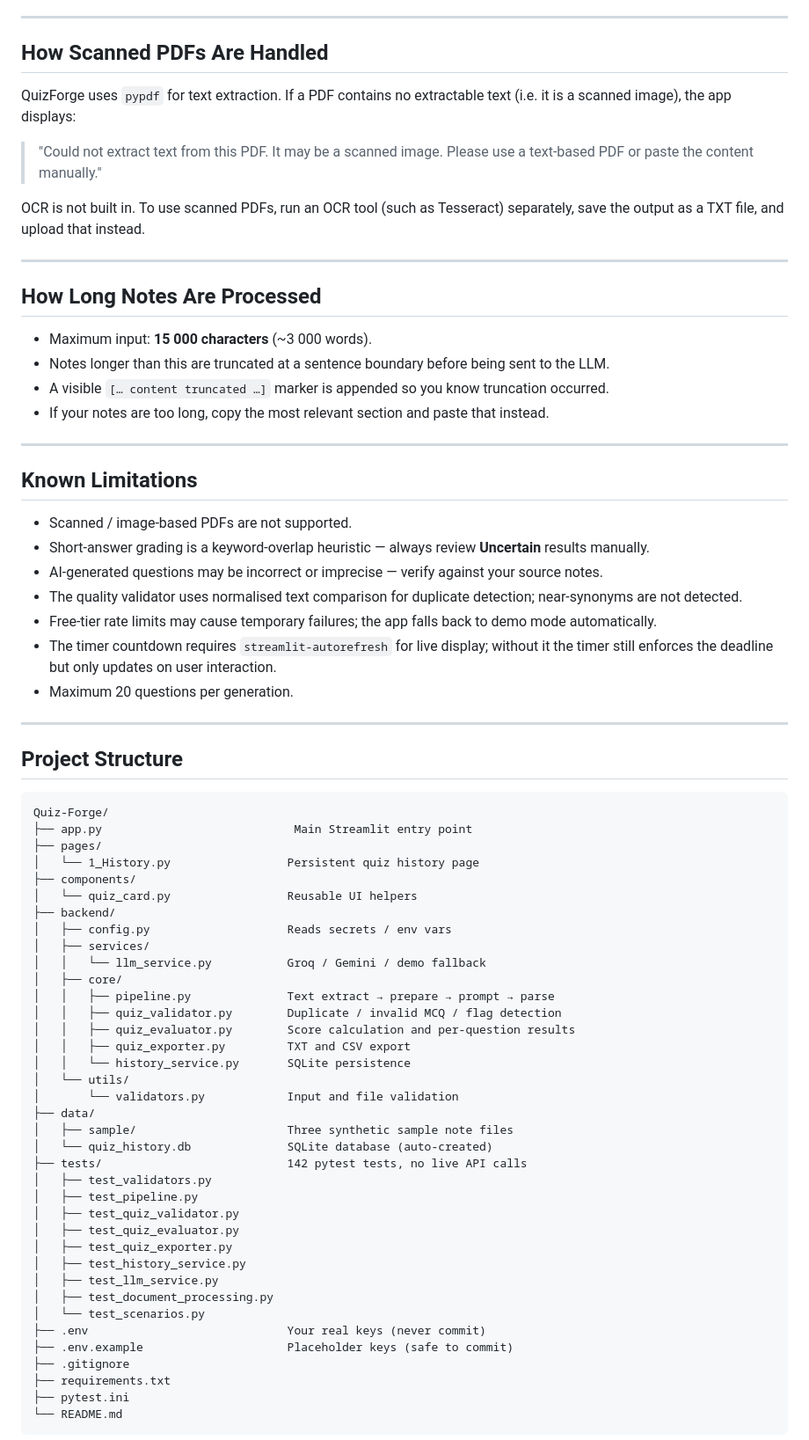
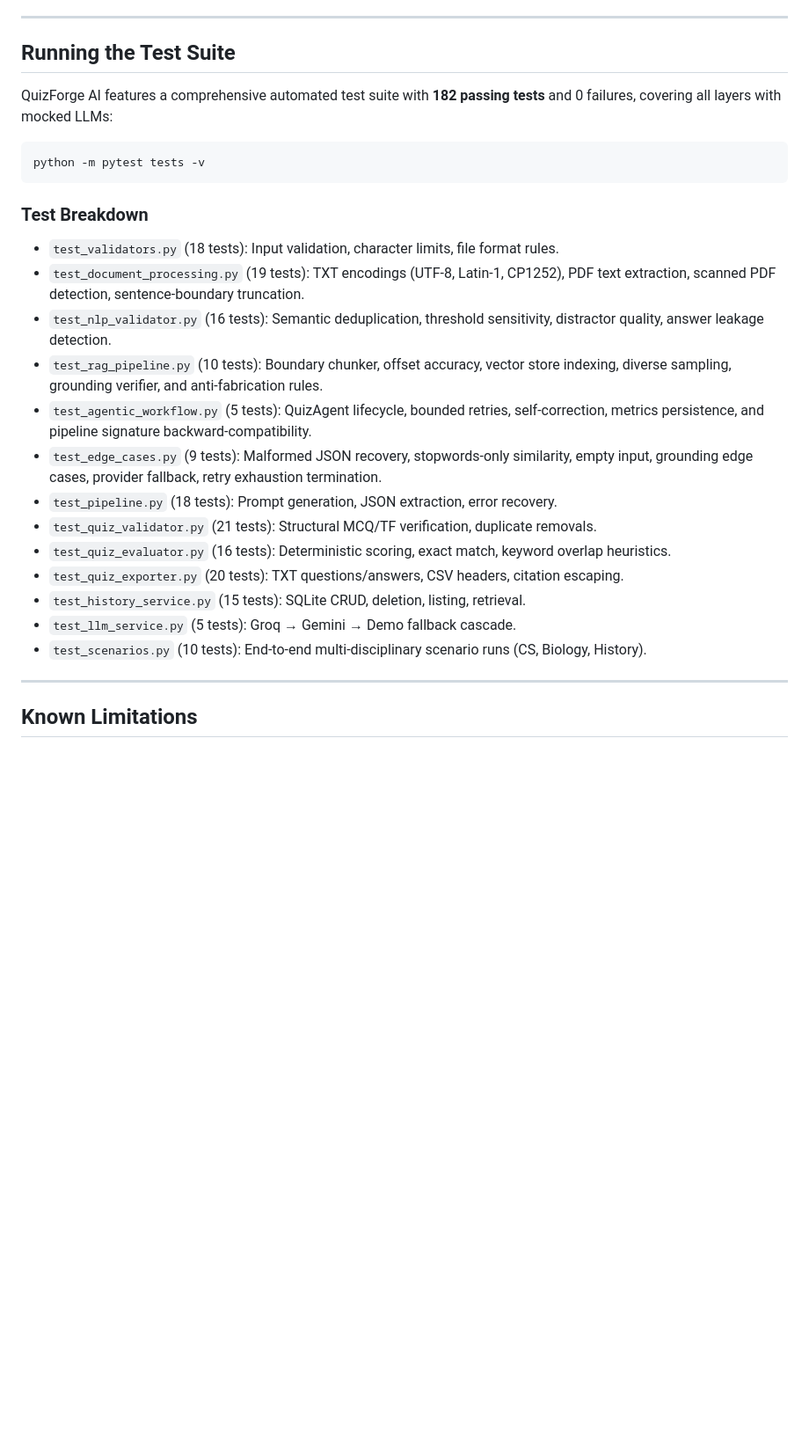
Before and after one commit to charitasaig/QuizForge-AI, a Markdown page: README.md, the part around one of its changes. Shown at 88% size. Drawn GitHub-style; blank space fills up the shorter version.

````diff
--- a/README.md
+++ b/README.md
@@ -256,76 +197,30 @@ Model names and free-tier limits change. The versions above were verified in Oct
 
 ---
 
-## How Scanned PDFs Are Handled
+## Running the Test Suite
 
-QuizForge uses `pypdf` for text extraction. If a PDF contains no extractable text (i.e. it is a scanned image), the app displays:
+QuizForge AI features a comprehensive automated test suite with **182 passing tests** and 0 failures, covering all layers with mocked LLMs:
 
-> "Could not extract text from this PDF. It may be a scanned image. Please use a text-based PDF or paste the content manually."
+```powershell
+python -m pytest tests -v
+```
 
-OCR is not built in. To use scanned PDFs, run an OCR tool (such as Tesseract) separately, save the output as a TXT file, and upload that instead.
-
----
-
-## How Long Notes Are Processed
-
-- Maximum input: **15 000 characters** (~3 000 words).
-- Notes longer than this are truncated at a sentence boundary before being sent to the LLM.
-- A visible `[… content truncated …]` marker is appended so you know truncation occurred.
-- If your notes are too long, copy the most relevant section and paste that instead.
+### Test Breakdown
+- `test_validators.py` (18 tests): Input validation, character limits, file format rules.
+- `test_document_processing.py` (19 tests): TXT encodings (UTF-8, Latin-1, CP1252), PDF text extraction, scanned PDF detection, sentence-boundary truncation.
+- `test_nlp_validator.py` (16 tests): Semantic deduplication, threshold sensitivity, distractor quality, answer leakage detection.
+- `test_rag_pipeline.py` (10 tests): Boundary chunker, offset accuracy, vector store indexing, diverse sampling, grounding verifier, and anti-fabrication rules.
+- `test_agentic_workflow.py` (5 tests): QuizAgent lifecycle, bounded retries, self-correction, metrics persistence, and pipeline signature backward-compatibility.
+- `test_edge_cases.py` (9 tests): Malformed JSON recovery, stopwords-only similarity, empty input, grounding edge cases, provider fallback, retry exhaustion termination.
+- `test_pipeline.py` (18 tests): Prompt generation, JSON extraction, error recovery.
+- `test_quiz_validator.py` (21 tests): Structural MCQ/TF verification, duplicate removals.
+- `test_quiz_evaluator.py` (16 tests): Deterministic scoring, exact match, keyword overlap heuristics.
+- `test_quiz_exporter.py` (20 tests): TXT questions/answers, CSV headers, citation escaping.
+- `test_history_service.py` (15 tests): SQLite CRUD, deletion, listing, retrieval.
+- `test_llm_service.py` (5 tests): Groq → Gemini → Demo fallback cascade.
+- `test_scenarios.py` (10 tests): End-to-end multi-disciplinary scenario runs (CS, Biology, History).
 
 ---
 
 ## Known Limitations
 
-- Scanned / image-based PDFs are not supported.
-- Short-answer grading is a keyword-overlap heuristic — always review **Uncertain** results manually.
-- AI-generated questions may be incorrect or imprecise — verify against your source notes.
-- The quality validator uses normalised text comparison for duplicate detection; near-synonyms are not detected.
-- Free-tier rate limits may cause temporary failures; the app falls back to demo mode automatically.
-- The timer countdown requires `streamlit-autorefresh` for live display; without it the timer still enforces the deadline but only updates on user interaction.
-- Maximum 20 questions per generation.
-
----
-
-## Project Structure
-
-```
-Quiz-Forge/
-├── app.py                            Main Streamlit entry point
-├── pages/
-│   └── 1_History.py                 Persistent quiz history page
-├── components/
-│   └── quiz_card.py                 Reusable UI helpers
-├── backend/
-│   ├── config.py                    Reads secrets / env vars
-│   ├── services/
-│   │   └── llm_service.py           Groq / Gemini / demo fallback
-│   ├── core/
-│   │   ├── pipeline.py              Text extract → prepare → prompt → parse
-│   │   ├── quiz_validator.py        Duplicate / invalid MCQ / flag detection
-│   │   ├── quiz_evaluator.py        Score calculation and per-question results
-│   │   ├── quiz_exporter.py         TXT and CSV export
-│   │   └── history_service.py       SQLite persistence
-│   └── utils/
-│       └── validators.py            Input and file validation
-├── data/
-│   ├── sample/                      Three synthetic sample note files
-│   └── quiz_history.db              SQLite database (auto-created)
-├── tests/                           142 pytest tests, no live API calls
-│   ├── test_validators.py
-│   ├── test_pipeline.py
-│   ├── test_quiz_validator.py
-│   ├── test_quiz_evaluator.py
-│   ├── test_quiz_exporter.py
-│   ├── test_history_service.py
-│   ├── test_llm_service.py
-│   ├── test_document_processing.py
-│   └── test_scenarios.py
-├── .env                             Your real keys (never commit)
-├── .env.example                     Placeholder keys (safe to commit)
-├── .gitignore
-├── requirements.txt
-├── pytest.ini
-└── README.md
-```
-
````
Also changed, not shown: other parts of README.md (+174 -255 lines).
